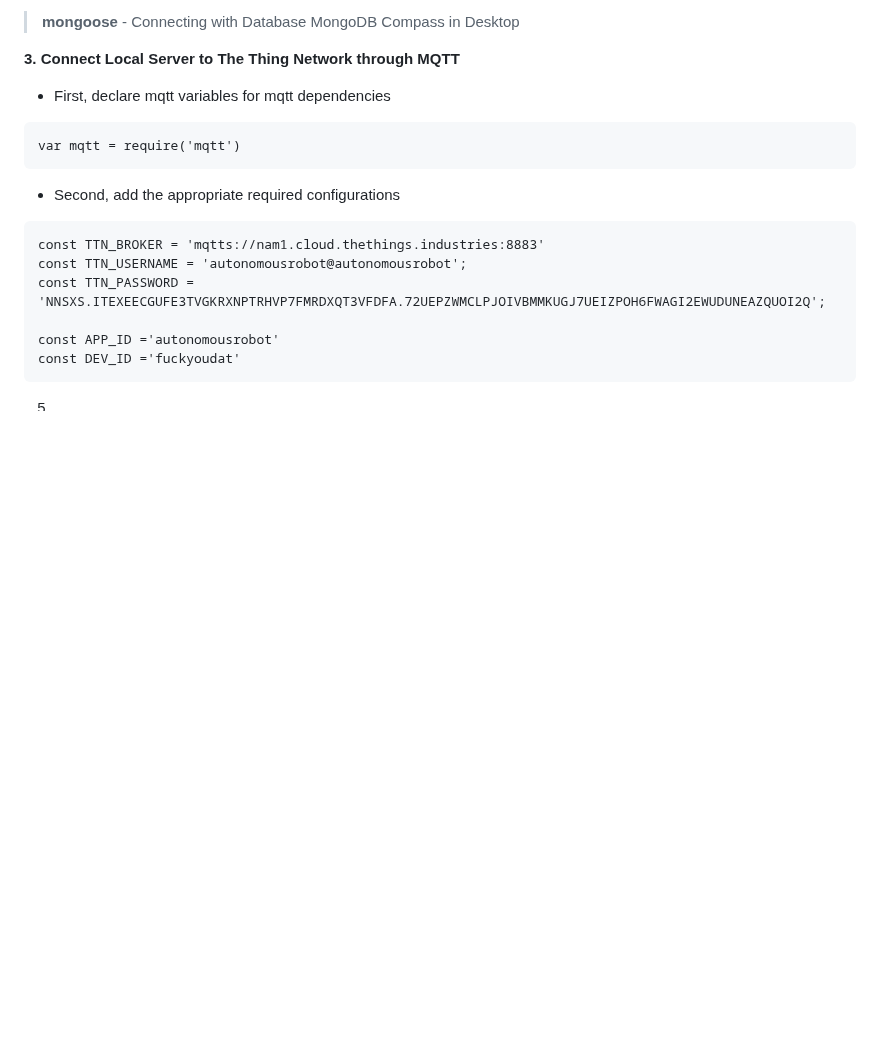
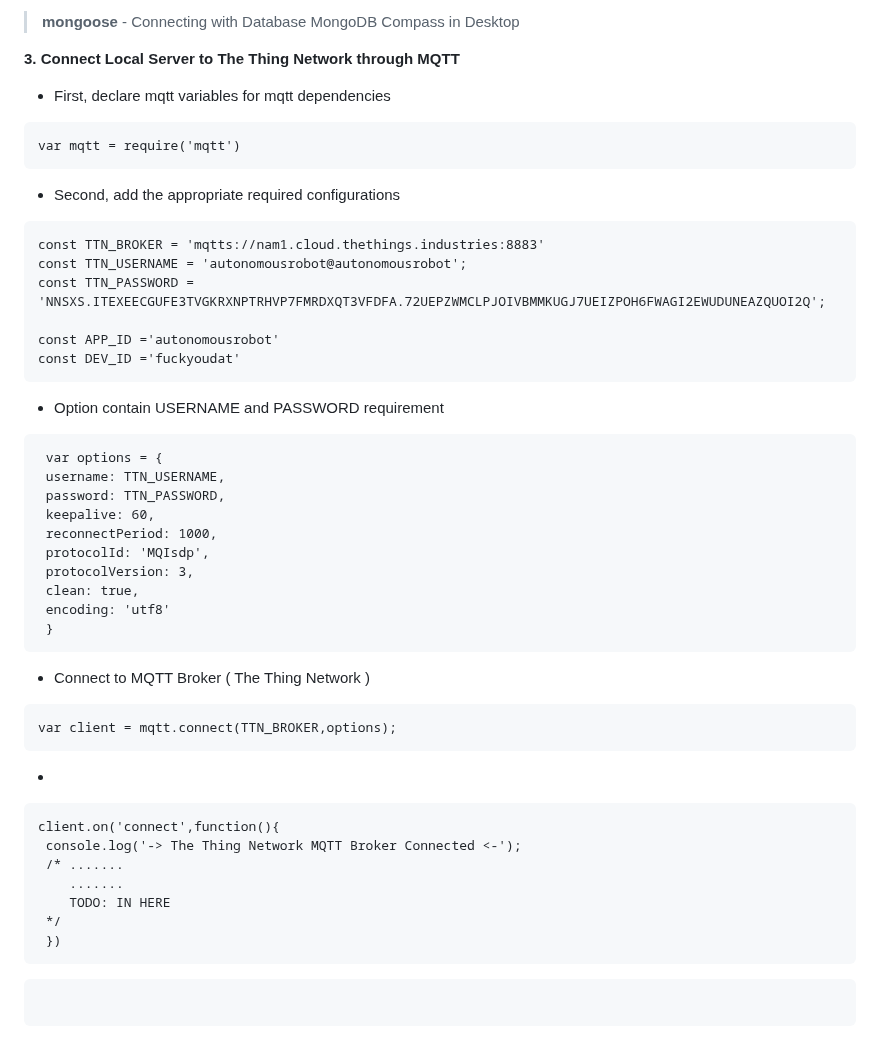
Before and after one commit to vinhdevED/Garbage_robot, a Markdown page: README.md, the part around the change. Drawn GitHub-style; blank space fills up the shorter version.

````diff
--- a/README.md
+++ b/README.md
@@ -91,4 +91,33 @@ We decided to choose ***LoRa*** as the primary wireless communication from End d
    const APP_ID ='autonomousrobot'
    const DEV_ID ='fuckyoudat'
    ```
-5.
+  - Option contain USERNAME and PASSWORD requirement
+   ```
+    var options = {
+    username: TTN_USERNAME,
+    password: TTN_PASSWORD,
+    keepalive: 60,
+    reconnectPeriod: 1000,
+    protocolId: 'MQIsdp',
+    protocolVersion: 3,
+    clean: true,
+    encoding: 'utf8'
+    }
+   ```
+  - Connect to MQTT Broker ( The Thing Network )
+   ```
+   var client = mqtt.connect(TTN_BROKER,options);
+   ```
+  -
+   ```
+   client.on('connect',function(){
+    console.log('-> The Thing Network MQTT Broker Connected <-');
+    /* .......
+       .......
+       TODO: IN HERE
+    */
+    })
+   ```
+
+   ```
+   ```
````
